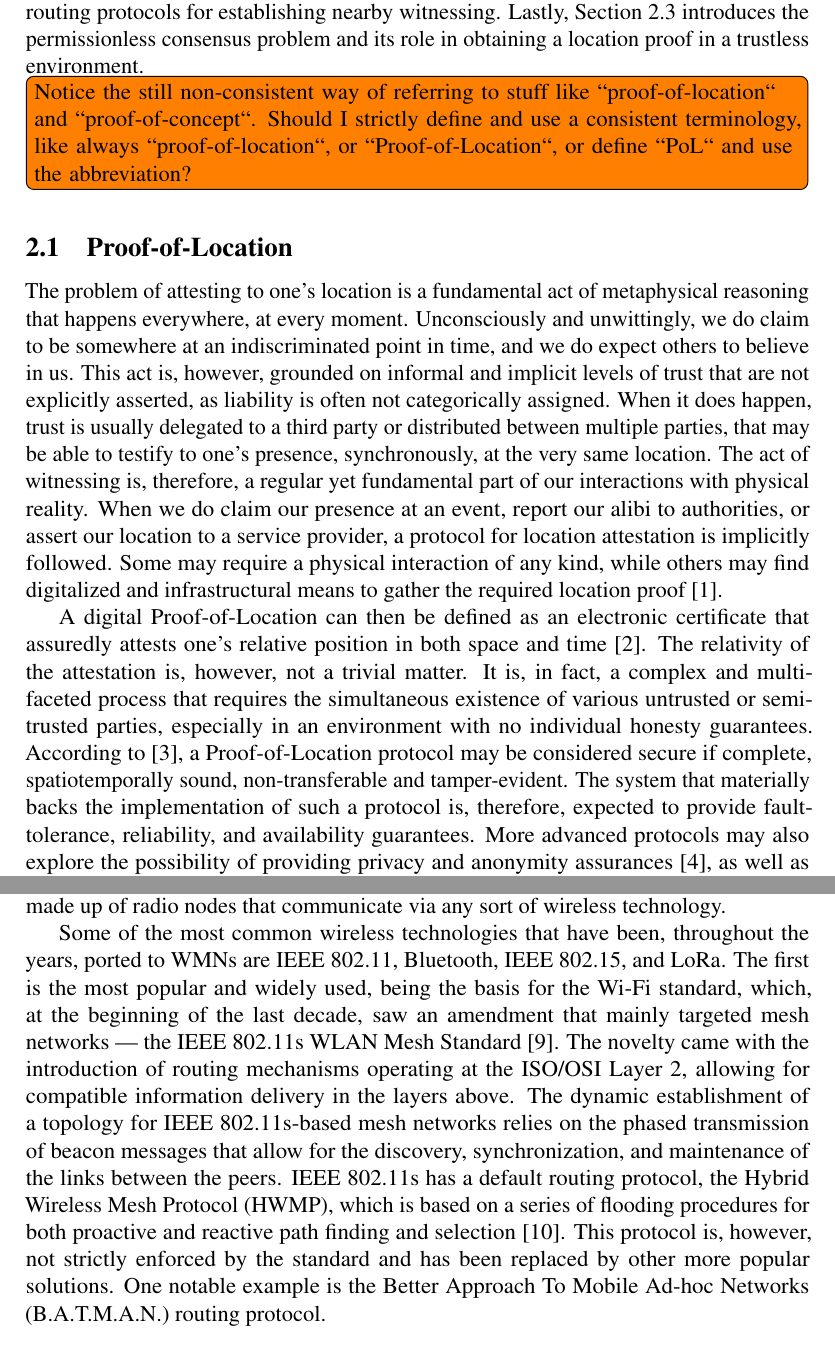
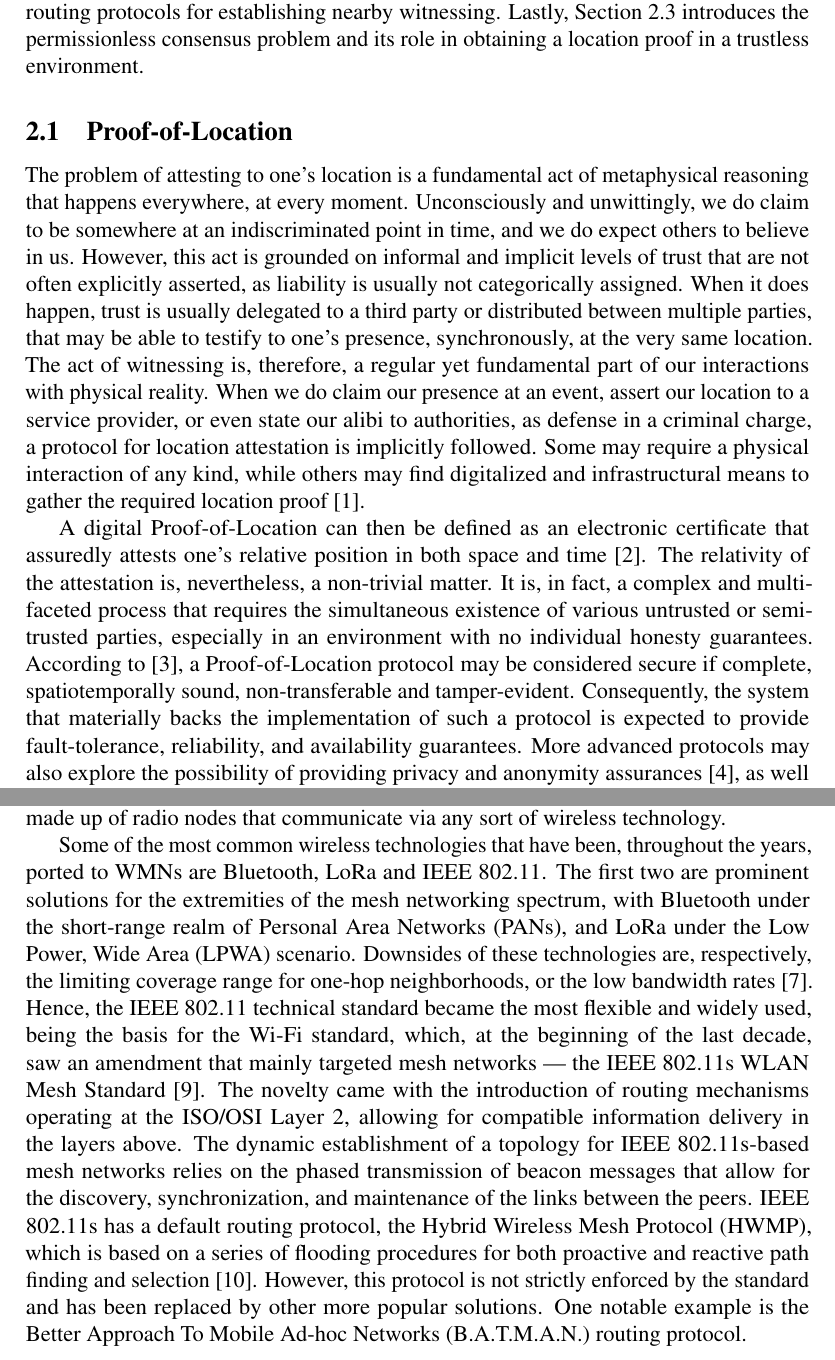
Before and after one commit to edurbrito/master-thesis-ut, a LaTeX thesis (theory/unitartucs-thesis-template.tex, which reads theory/sections/background.tex, theory/sections/background/mesh-networks.tex, theory/sections/background/proof-of-location.tex): two parts of pages 7 and 10 of 22, joined at a grey line, cut so that both start at the same text. Compiled offline with pdfLaTeX.

Commit message:
fix feedback
missing back references and authors names

```diff
--- a/theory/sections/background.tex
+++ b/theory/sections/background.tex
@@ -1,3 +1 @@
 This section introduces not only the underlying concepts that sustain the work, but also the technology involved in implementing the proposed practical solution. First, in Section~\ref{sec:proof-of-location}, we state the \pol problem, its participants, and common threat models. Section~\ref{sec:wireless-mesh-networks} reviews the concept of Wireless Mesh Networks and related routing protocols for establishing nearby witnessing. Lastly, Section~\ref{sec:permissionless-consensus} introduces the permissionless consensus problem and its role in obtaining a location proof in a trustless environment.
-
-\TODO{Notice the still non-consistent way of referring to stuff like “proof-of-location“ and “proof-of-concept“. Should I strictly define and use a consistent terminology, like always “proof-of-location“, or “Proof-of-Location“, or define “PoL“ and use the abbreviation?}
--- a/theory/sections/background/mesh-networks.tex
+++ b/theory/sections/background/mesh-networks.tex
@@ -10,7 +10,7 @@ The envisioned fourth industrial revolution has set the track for modern advance
 
 The development of new hardware architectures, protocols, and applications started gaining momentum and branched their way forward to support the popularisation of Wireless Mesh Networks (WMNs). In mesh topologies (see Figure~\ref{fig:mesh-network-topology}), network nodes are directly and dynamically connected in a non-hierarchical way. This trait eventually allows for many-to-many communications between the devices to efficiently route data from a generic source to a generic destination. The infrastructure nodes that make up the mesh are expected to dynamically self-organize and configure themselves, resulting in beneficial distributed effects on the overall fault tolerance, ease of deployment, and workload allocation \cite{cilfone2019wireless, sichitiu2005wireless}. WMNs follow these principles with the particularity of being made up of radio nodes that communicate via any sort of wireless technology.
 
-Some of the most common wireless technologies that have been, throughout the years, ported to WMNs are IEEE 802.11, Bluetooth, IEEE 802.15, and LoRa. The first is the most popular and widely used, being the basis for the Wi-Fi standard, which, at the beginning of the last decade, saw an amendment that mainly targeted mesh networks~\textemdash~the IEEE 802.11s WLAN Mesh Standard \cite{hiertz2010ieee}. The novelty came with the introduction of routing mechanisms operating at the ISO/OSI Layer 2, allowing for compatible information delivery in the layers above. The dynamic establishment of a topology for IEEE 802.11s-based mesh networks relies on the phased transmission of beacon messages that allow for the discovery, synchronization, and maintenance of the links between the peers. IEEE 802.11s has a default routing protocol, the Hybrid Wireless Mesh Protocol (HWMP), which is based on a series of flooding procedures for both proactive and reactive path finding and selection \cite{bari2012performance}. This protocol is, however, not strictly enforced by the standard and has been replaced by other more popular solutions. One notable example is the Better Approach To Mobile Ad-hoc Networks (B.A.T.M.A.N.) routing protocol.
+Some of the most common wireless technologies that have been, throughout the years, ported to WMNs are Bluetooth, LoRa and IEEE 802.11. The first two are prominent solutions for the extremities of the mesh networking spectrum, with Bluetooth under the short-range realm of Personal Area Networks (PANs), and LoRa  under the Low Power, Wide Area (LPWA) scenario. Downsides of these technologies are, respectively, the limiting coverage range for one-hop neighborhoods, or the low bandwidth rates \cite{cilfone2019wireless}. Hence, the IEEE 802.11 technical standard became the most flexible and widely used, being the basis for the Wi-Fi standard, which, at the beginning of the last decade, saw an amendment that mainly targeted mesh networks~\textemdash~the IEEE 802.11s WLAN Mesh Standard \cite{hiertz2010ieee}. The novelty came with the introduction of routing mechanisms operating at the ISO/OSI Layer 2, allowing for compatible information delivery in the layers above. The dynamic establishment of a topology for IEEE 802.11s-based mesh networks relies on the phased transmission of beacon messages that allow for the discovery, synchronization, and maintenance of the links between the peers. IEEE 802.11s has a default routing protocol, the Hybrid Wireless Mesh Protocol (HWMP), which is based on a series of flooding procedures for both proactive and reactive path finding and selection \cite{bari2012performance}. However, this protocol is not strictly enforced by the standard and has been replaced by other more popular solutions. One notable example is the Better Approach To Mobile Ad-hoc Networks (B.A.T.M.A.N.) routing protocol.
 
 This thesis will explore the concept of WMNs and their potential for serving as the infrastructural topology that enables the relatively short-ranged wireless exchange of messages between the participants of a \pol protocol. The following sections will present the B.A.T.M.A.N. routing protocol, OpenWRT and other relevant tools that will be later used to implement the \poc.
 
--- a/theory/sections/background/proof-of-location.tex
+++ b/theory/sections/background/proof-of-location.tex
@@ -1,6 +1,6 @@
-The problem of attesting to one's location is a fundamental act of metaphysical reasoning that happens everywhere, at every moment. Unconsciously and unwittingly, we do claim to be somewhere at an indiscriminated point in time, and we do expect others to believe in us. This act is, however, grounded on informal and implicit levels of trust that are not explicitly asserted, as liability is often not categorically assigned. When it does happen, trust is usually delegated to a third party or distributed between multiple parties, that may be able to testify to one's presence, synchronously, at the very same location. The act of witnessing is, therefore, a regular yet fundamental part of our interactions with physical reality. When we do claim our presence at an event, report our alibi to authorities, or assert our location to a service provider, a protocol for location attestation is implicitly followed. Some may require a physical interaction of any kind, while others may find digitalized and infrastructural means to gather the required location proof \cite{luo2010veriplace}.
+The problem of attesting to one's location is a fundamental act of metaphysical reasoning that happens everywhere, at every moment. Unconsciously and unwittingly, we do claim to be somewhere at an indiscriminated point in time, and we do expect others to believe in us. However, this act is grounded on informal and implicit levels of trust that are not often explicitly asserted, as liability is usually not categorically assigned. When it does happen, trust is usually delegated to a third party or distributed between multiple parties, that may be able to testify to one's presence, synchronously, at the very same location. The act of witnessing is, therefore, a regular yet fundamental part of our interactions with physical reality. When we do claim our presence at an event, assert our location to a service provider, or even state our alibi to authorities, as defense in a criminal charge, a protocol for location attestation is implicitly followed. Some may require a physical interaction of any kind, while others may find digitalized and infrastructural means to gather the required location proof \cite{luo2010veriplace}.
 
-A digital \pol can then be defined as an electronic certificate that assuredly attests one's relative position in both space and time \cite{amoretti2018blockchain}. The relativity of the attestation is, however, not a trivial matter. It is, in fact, a complex and multi-faceted process that requires the simultaneous existence of various untrusted or semi-trusted parties, especially in an environment with no individual honesty guarantees. According to \cite{nasrulin2018robust}, a \pol protocol may be considered secure if complete, spatiotemporally sound, non-transferable and tamper-evident. The system that materially backs the implementation of such a protocol is, therefore, expected to provide fault-tolerance, reliability, and availability guarantees. More advanced protocols may also explore the possibility of providing privacy and anonymity assurances \cite{li2020privacy}, as well as the possibility of being used in a fully trustless environment \cite{amoretti2018blockchain}. Following is the conceptualization of the common entities of a \pol protocol.
+A digital \pol can then be defined as an electronic certificate that assuredly attests one's relative position in both space and time \cite{amoretti2018blockchain}. The relativity of the attestation is, nevertheless, a non-trivial matter. It is, in fact, a complex and multi-faceted process that requires the simultaneous existence of various untrusted or semi-trusted parties, especially in an environment with no individual honesty guarantees. According to \cite{nasrulin2018robust}, a \pol protocol may be considered secure if complete, spatiotemporally sound, non-transferable and tamper-evident. Consequently, the system that materially backs the implementation of such a protocol is expected to provide fault-tolerance, reliability, and availability guarantees. More advanced protocols may also explore the possibility of providing privacy and anonymity assurances \cite{li2020privacy}, as well as the possibility of being used in a fully trustless environment \cite{amoretti2018blockchain}. Following is the conceptualization of the common entities of a \pol protocol.
 
 \subsubsection{Parties Involved}
 
```
Also changed, not shown: theory/sections/background/permissionless-consensus.tex (+1 -1 lines), theory/sections/introduction.tex (+2 -2 lines), theory/unitartucs-thesis-template.pdf, 2 other files.
